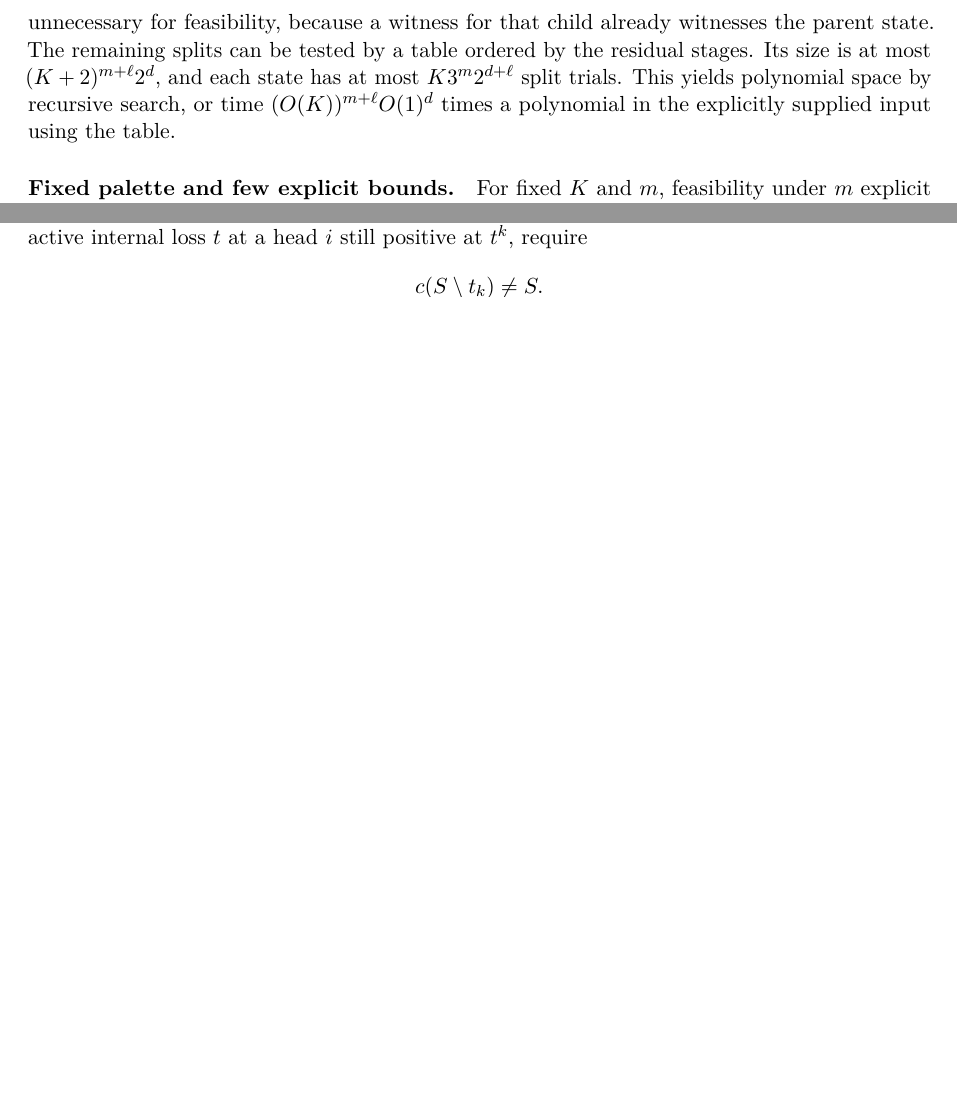
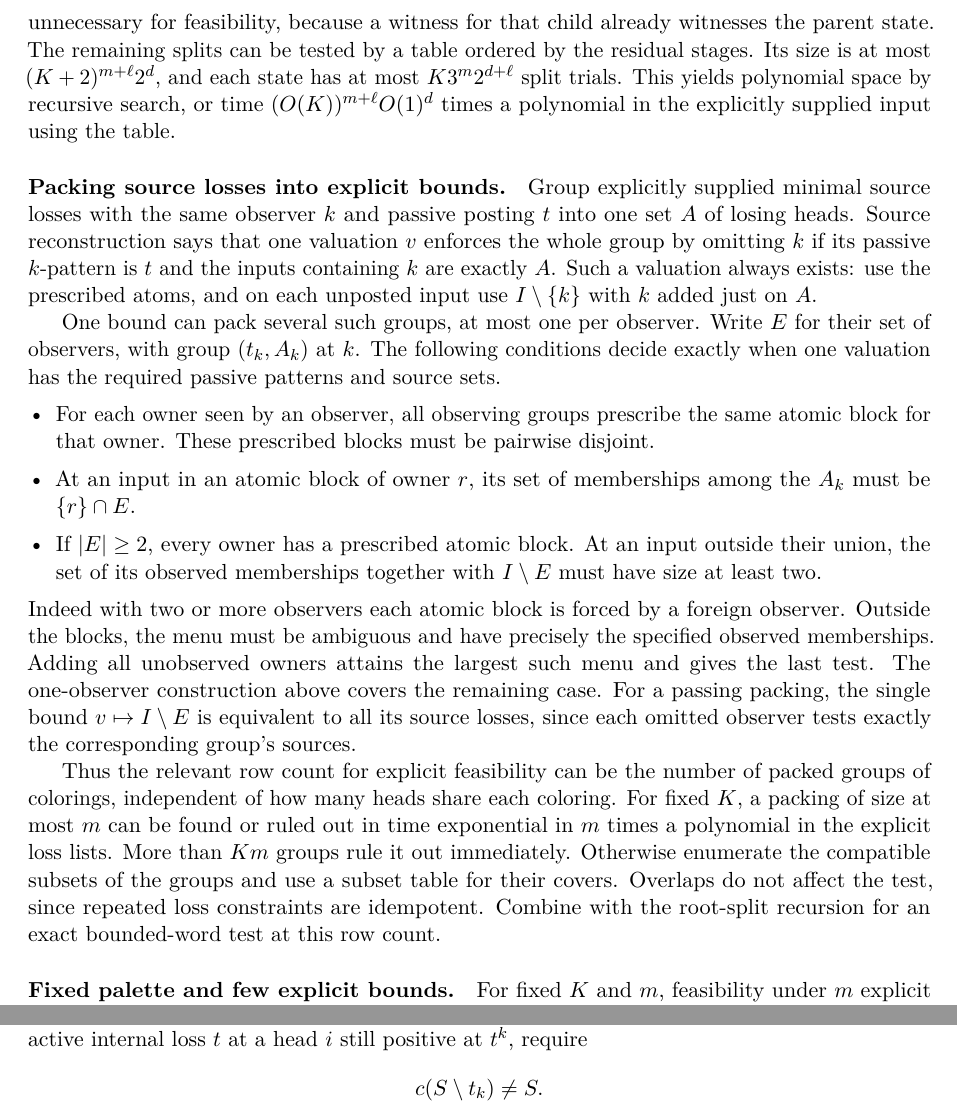
Before and after one commit to elazarg/KFOL, a LaTeX document (tr.tex, which reads sections/appendix-core-profile-budgets.tex): two parts of pages 141 and 355 of 400 before the commit and two parts of pages 141 and 356 of 400 after it, joined at a grey line, cut so that both start at the same text, the shorter picture padded with empty space. Compiled offline with pdfLaTeX.

Commit message:
Pack compatible source losses into shared output bounds

```diff
--- a/sections/appendix-core-profile-budgets.tex
+++ b/sections/appendix-core-profile-budgets.tex
@@ -187,6 +187,58 @@
 This yields polynomial space by recursive search,
 or time $(O(K))^{m+\ell}O(1)^d$ times a polynomial
 in the explicitly supplied input using the table.
+
+\paragraph{Packing source losses into explicit bounds.}
+Group explicitly supplied minimal source losses with
+the same observer $k$ and passive posting $t$ into
+one set $A$ of losing heads. Source reconstruction
+says that one valuation $v$ enforces the whole group
+by omitting $k$ if its passive $k$-pattern is $t$
+and the inputs containing $k$ are exactly $A$.
+Such a valuation always exists: use the prescribed
+atoms, and on each unposted input use
+$I\setminus\{k\}$ with $k$ added just on $A$.
+
+One bound can pack several such groups, at most one
+per observer. Write $E$ for their set of observers,
+with group $(t_k,A_k)$ at $k$. The following
+conditions decide exactly when one valuation has
+the required passive patterns and source sets.
+\begin{itemize}
+\item For each owner seen by an observer, all observing
+groups prescribe the same atomic block for that owner.
+These prescribed blocks must be pairwise disjoint.
+\item At an input in an atomic block of owner $r$,
+its set of memberships among the $A_k$ must be
+$\{r\}\cap E$.
+\item If $|E|\ge2$, every owner has a prescribed atomic
+block. At an input outside their union, the set of
+its observed memberships together with $I\setminus E$
+must have size at least two.
+\end{itemize}
+Indeed with two or more observers each atomic block
+is forced by a foreign observer. Outside the blocks,
+the menu must be ambiguous and have precisely the
+specified observed memberships. Adding all unobserved
+owners attains the largest such menu and gives the
+last test. The one-observer construction above covers
+the remaining case. For a passing packing, the
+single bound $v\mapsto I\setminus E$ is equivalent
+to all its source losses, since each omitted observer
+tests exactly the corresponding group's sources.
+
+Thus the relevant row count for explicit feasibility
+can be the number of packed groups of colorings,
+independent of how many heads share each coloring.
+For fixed $K$, a packing of size at most $m$ can be
+found or ruled out in time exponential in $m$ times
+a polynomial in the explicit loss lists. More than
+$Km$ groups rule it out immediately. Otherwise
+enumerate the compatible subsets of the groups and
+use a subset table for their covers. Overlaps do not
+affect the test, since repeated loss constraints are
+idempotent. Combine with the root-split recursion
+for an exact bounded-word test at this row count.
 
 \paragraph{Fixed palette and few explicit bounds.}
 For fixed $K$ and $m$, feasibility under $m$ explicit
```
